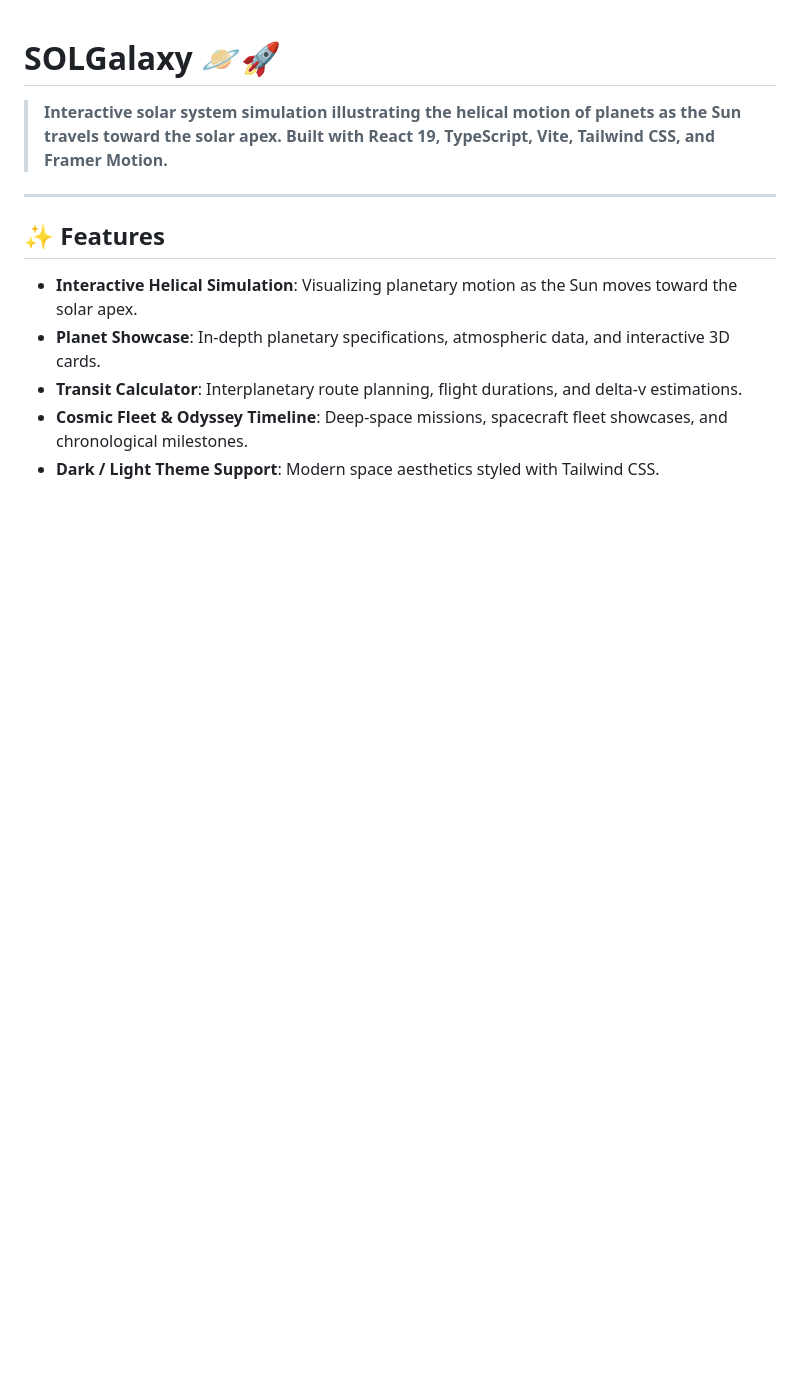
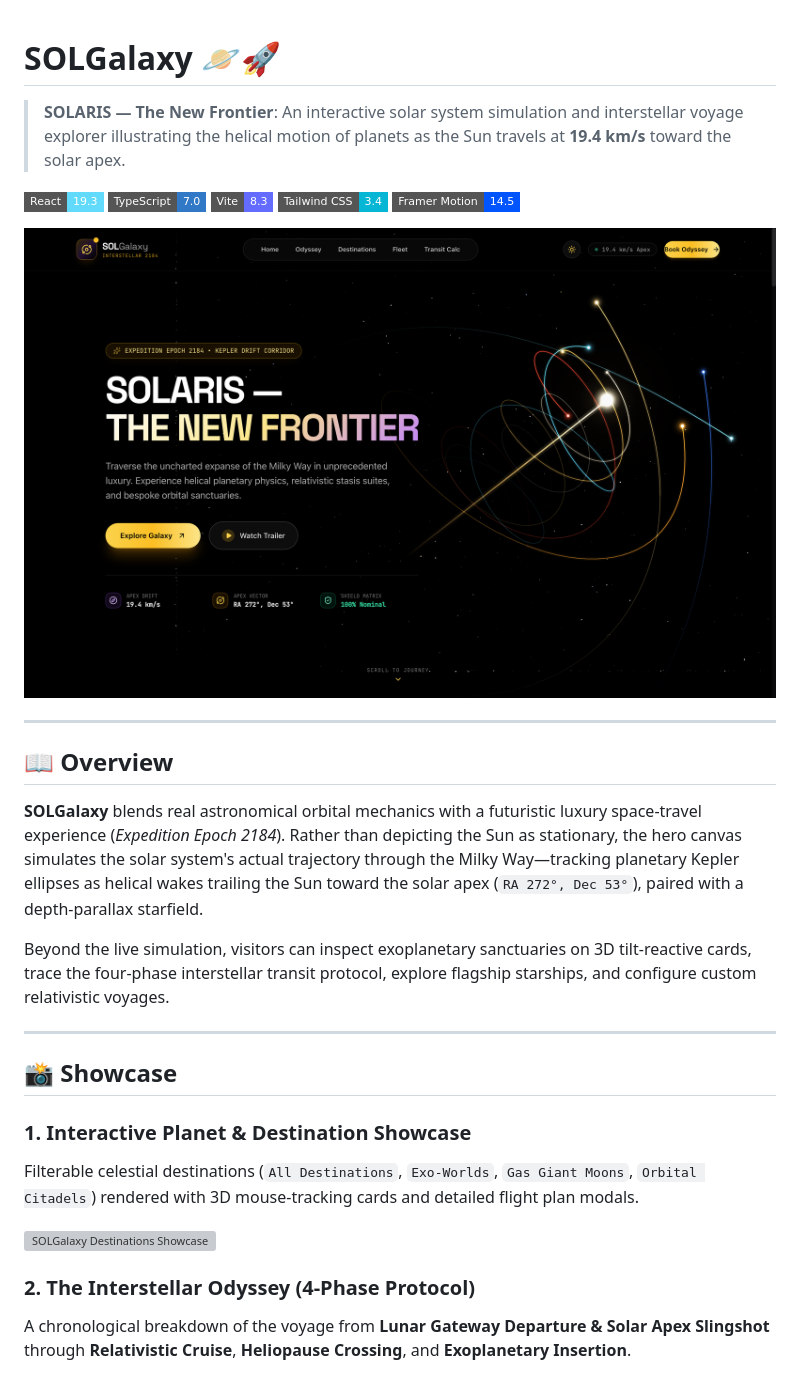
Before and after one commit to RishabhDev817/solgalaxy-solar-sim, a Markdown page: README.md, the part around one of its changes. Rendered like a GitHub page; pictures changed too: docs/screenshots/hero.png (added); badges without logos; blank space fills up the shorter version; grey boxes are pictures that could not be loaded.

```diff
--- a/README.md
+++ b/README.md
@@ -1,13 +1,32 @@
 # SOLGalaxy 🪐🚀
 
-> **Interactive solar system simulation illustrating the helical motion of planets as the Sun travels toward the solar apex. Built with React 19, TypeScript, Vite, Tailwind CSS, and Framer Motion.**
+> **SOLARIS — The New Frontier**: An interactive solar system simulation and interstellar voyage explorer illustrating the helical motion of planets as the Sun travels at **19.4 km/s** toward the solar apex.
+
+![React](https://img.shields.io/badge/React-19.3-61DAFB?style=flat-square&logo=react&logoColor=black)
+![TypeScript](https://img.shields.io/badge/TypeScript-7.0-3178C6?style=flat-square&logo=typescript&logoColor=white)
+![Vite](https://img.shields.io/badge/Vite-8.3-646CFF?style=flat-square&logo=vite&logoColor=white)
+![Tailwind CSS](https://img.shields.io/badge/Tailwind_CSS-3.4-06B6D4?style=flat-square&logo=tailwindcss&logoColor=white)
+![Framer Motion](https://img.shields.io/badge/Framer_Motion-14.5-0055FF?style=flat-square&logo=framer&logoColor=white)
+
+![SOLGalaxy Hero — Keplerian Helix Simulation](docs/screenshots/hero.png)
 
 ---
 
-## ✨ Features
+## 📖 Overview
 
-- **Interactive Helical Simulation**: Visualizing planetary motion as the Sun moves toward the solar apex.
-- **Planet Showcase**: In-depth planetary specifications, atmospheric data, and interactive 3D cards.
-- **Transit Calculator**: Interplanetary route planning, flight durations, and delta-v estimations.
-- **Cosmic Fleet & Odyssey Timeline**: Deep-space missions, spacecraft fleet showcases, and chronological milestones.
-- **Dark / Light Theme Support**: Modern space aesthetics styled with Tailwind CSS.
+**SOLGalaxy** blends real astronomical orbital mechanics with a futuristic luxury space-travel experience (*Expedition Epoch 2184*). Rather than depicting the Sun as stationary, the hero canvas simulates the solar system's actual trajectory through the Milky Way—tracking planetary Kepler ellipses as helical wakes trailing the Sun toward the solar apex (`RA 272°, Dec 53°`), paired with a depth-parallax starfield.
+
+Beyond the live simulation, visitors can inspect exoplanetary sanctuaries on 3D tilt-reactive cards, trace the four-phase interstellar transit protocol, explore flagship starships, and configure custom relativistic voyages.
+
+---
+
+## 📸 Showcase
+
+### 1. Interactive Planet & Destination Showcase
+Filterable celestial destinations (`All Destinations`, `Exo-Worlds`, `Gas Giant Moons`, `Orbital Citadels`) rendered with 3D mouse-tracking cards and detailed flight plan modals.
+
+![SOLGalaxy Destinations Showcase](docs/screenshots/destinations.png)
+
+### 2. The Interstellar Odyssey (4-Phase Protocol)
+A chronological breakdown of the voyage from **Lunar Gateway Departure & Solar Apex Slingshot** through **Relativistic Cruise**, **Heliopause Crossing**, and **Exoplanetary Insertion**.
+
```
Also changed, not shown: other parts of README.md (+88 -8 lines), docs/screenshots/calculator.png (added), docs/screenshots/odyssey.png (added), 2 other files.
